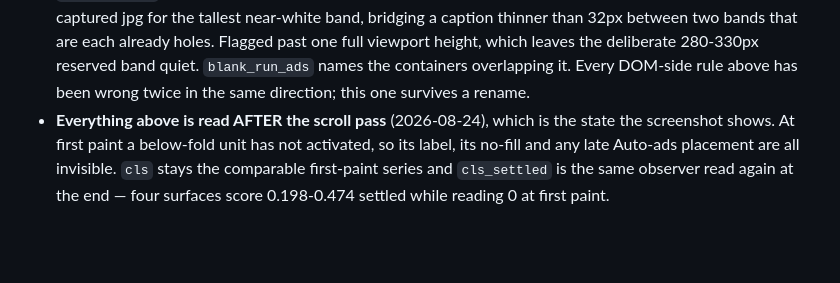
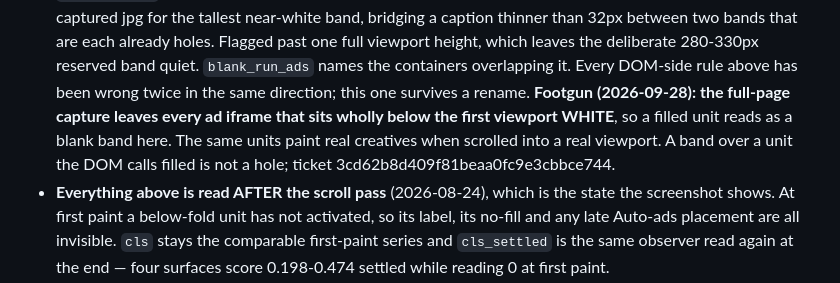
Before and after one commit to vyakunin/visa_bulletin, a Markdown page: scripts/README.md, the part around the change. Drawn GitHub-style; blank space fills up the shorter version.

Commit message:
Document that the ad sweep's full-page shot leaves below-fold ads white
Ticket: 3cd62b8d409f81beaa0fc9e3cbbce744 #refs

Co-Authored-By: Claude Opus 5.5 (1M context) <noreply@anthropic.com>

```diff
--- a/scripts/README.md
+++ b/scripts/README.md
@@ -101,6 +101,10 @@ broken page:
   band quiet. `blank_run_ads` names the containers overlapping it. Every DOM-side
   rule above has been wrong twice in the same direction; this one survives a
   rename.
+  **Footgun (2026-09-28): the full-page capture leaves every ad iframe that sits wholly
+  below the first viewport WHITE**, so a filled unit reads as a blank band here. The
+  same units paint real creatives when scrolled into a real viewport. A band over a
+  unit the DOM calls filled is not a hole; ticket 3cd62b8d409f81beaa0fc9e3cbbce744.
 - **Everything above is read AFTER the scroll pass** (2026-08-24), which is the
   state the screenshot shows. At first paint a below-fold unit has not activated,
   so its label, its no-fill and any late Auto-ads placement are all invisible.
```
